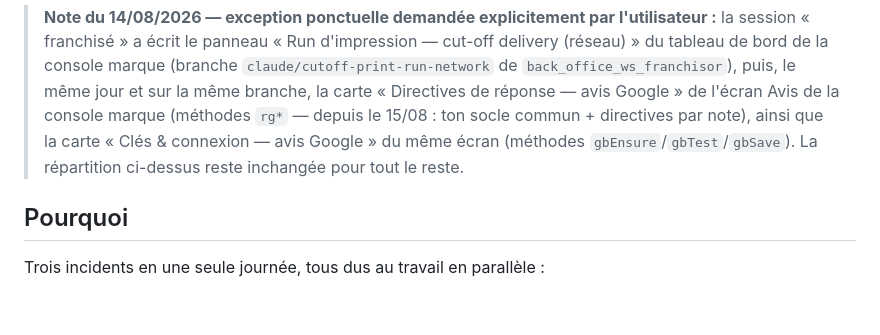
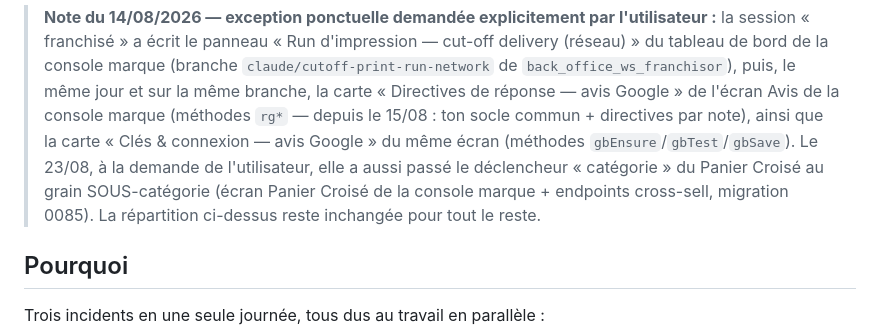
Before and after one commit to samsam2703MFC/back_office_ws_franchisee, a Markdown page: CLAUDE.md, the part around the change. Drawn GitHub-style; blank space fills up the shorter version.

Commit message:
Note de répartition : exception Panier Croisé (sous-catégorie, 23/08)
Co-Authored-By: Claude Fable 5 <noreply@anthropic.com>
Claude-Session: https://claude.ai/code/session_01QSkrMtRoqXyWfPXELq9xmD

```diff
--- a/CLAUDE.md
+++ b/CLAUDE.md
@@ -27,7 +27,10 @@ préférence. Elle se change en éditant ce tableau — dans les **deux** dépô
 > carte « Directives de réponse — avis Google » de l'écran Avis de la console
 > marque (méthodes `rg*` — depuis le 15/08 : ton socle commun + directives par note), ainsi que la carte
 > « Clés & connexion — avis Google » du même écran (méthodes
-> `gbEnsure`/`gbTest`/`gbSave`). La répartition ci-dessus reste inchangée
+> `gbEnsure`/`gbTest`/`gbSave`). Le 23/08, à la demande de l'utilisateur,
+> elle a aussi passé le déclencheur « catégorie » du Panier Croisé au grain
+> SOUS-catégorie (écran Panier Croisé de la console marque + endpoints
+> cross-sell, migration 0085). La répartition ci-dessus reste inchangée
 > pour tout le reste.
 
 ## Pourquoi
```
